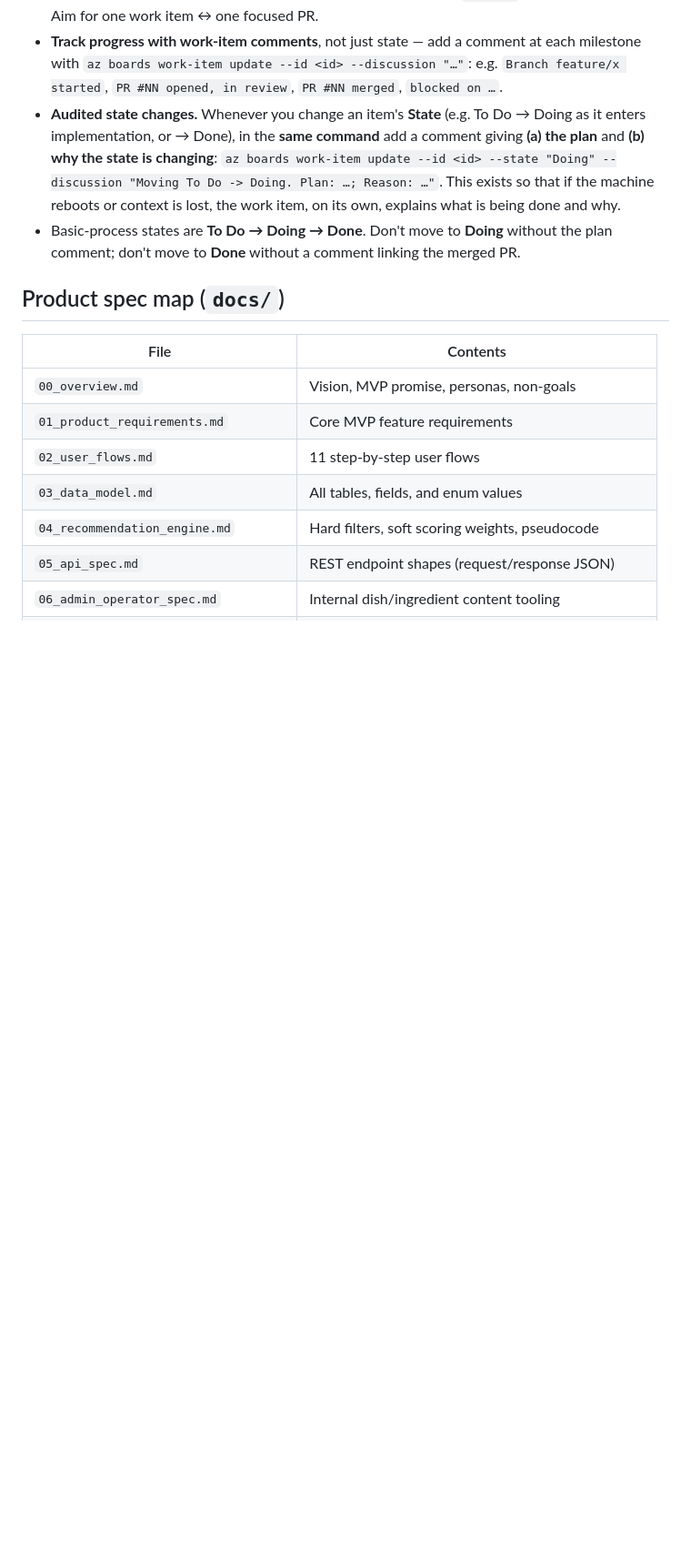
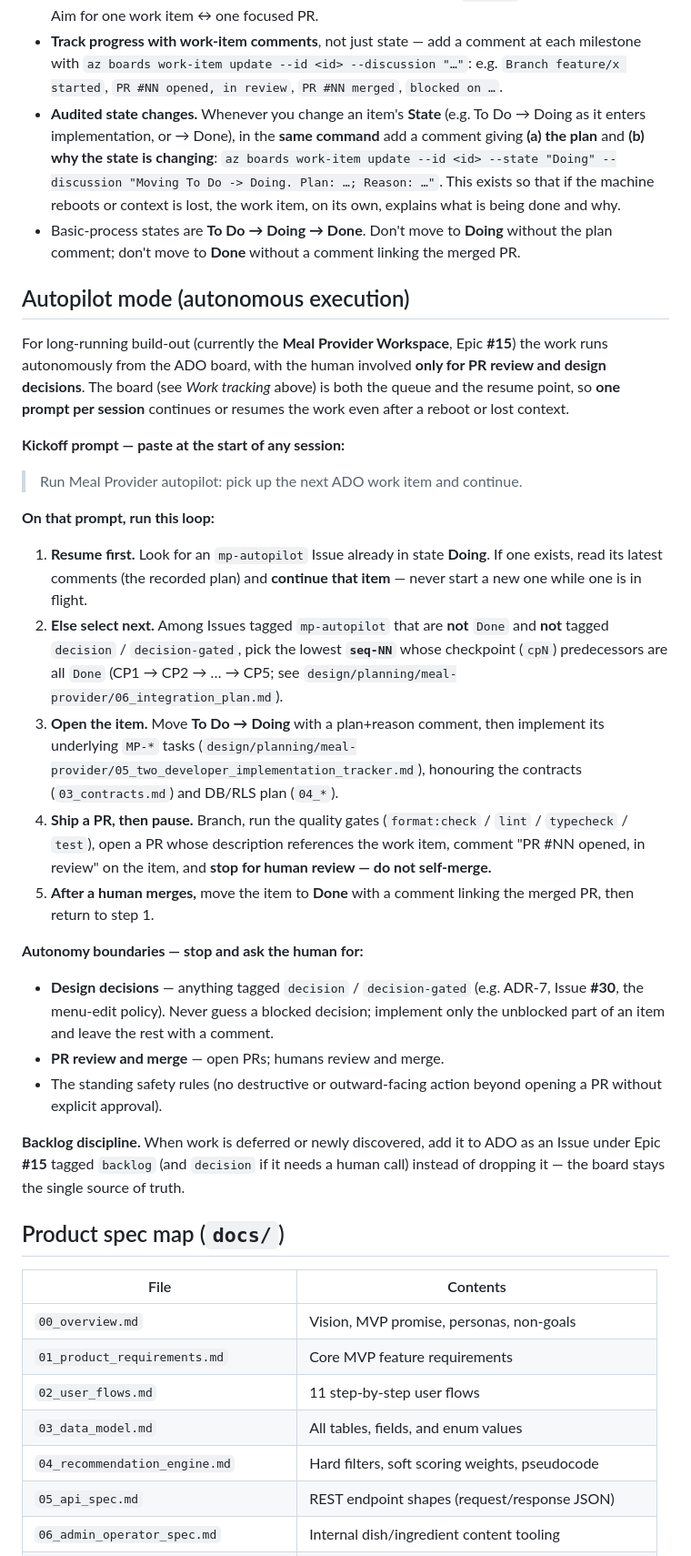
Before and after one commit to aishvar23/mealmenuplanner, a Markdown page: CLAUDE.md, the part around the change. Shown at 91% size. Rendered like a GitHub page; blank space fills up the shorter version.

Commit message:
docs(claude): add Meal Provider autopilot operating procedure
Defines the single per-session kickoff prompt and the autonomous loop driven by the ADO board: resume any item in Doing, else pick the lowest seq-NN mp-autopilot Issue whose checkpoint predecessors are Done; move To Do->Doing with a plan+reason comment, implement, open a PR referencing the item, comment, and pause for human review. Autonomy boundaries: stop for design decisions (decision-tagged) and PR review/merge.

Work item: https://dev.azure.com/aishvarsuhane/mymealtoday/_workitems/edit/33 (AB#33)

Co-Authored-By: Claude Opus 4.8 (1M context) <noreply@anthropic.com>

```diff
--- a/CLAUDE.md
+++ b/CLAUDE.md
@@ -73,6 +73,51 @@ delete-and-recreate over a REST PATCH) for work-item edits.
 - Basic-process states are **To Do → Doing → Done**. Don't move to **Doing**
   without the plan comment; don't move to **Done** without a comment linking the
   merged PR.
+
+## Autopilot mode (autonomous execution)
+
+For long-running build-out (currently the **Meal Provider Workspace**, Epic **#15**)
+the work runs autonomously from the ADO board, with the human involved **only for
+PR review and design decisions**. The board (see _Work tracking_ above) is both the
+queue and the resume point, so **one prompt per session** continues or resumes the
+work even after a reboot or lost context.
+
+**Kickoff prompt — paste at the start of any session:**
+
+> Run Meal Provider autopilot: pick up the next ADO work item and continue.
+
+**On that prompt, run this loop:**
+
+1. **Resume first.** Look for an `mp-autopilot` Issue already in state **Doing**. If
+   one exists, read its latest comments (the recorded plan) and **continue that
+   item** — never start a new one while one is in flight.
+2. **Else select next.** Among Issues tagged `mp-autopilot` that are **not** `Done`
+   and **not** tagged `decision` / `decision-gated`, pick the lowest **`seq-NN`**
+   whose checkpoint (`cpN`) predecessors are all `Done`
+   (CP1 → CP2 → … → CP5; see `design/planning/meal-provider/06_integration_plan.md`).
+3. **Open the item.** Move **To Do → Doing** with a plan+reason comment, then
+   implement its underlying `MP-*` tasks
+   (`design/planning/meal-provider/05_two_developer_implementation_tracker.md`),
+   honouring the contracts (`03_contracts.md`) and DB/RLS plan (`04_*`).
+4. **Ship a PR, then pause.** Branch, run the quality gates
+   (`format:check` / `lint` / `typecheck` / `test`), open a PR whose description
+   references the work item, comment "PR #NN opened, in review" on the item, and
+   **stop for human review — do not self-merge.**
+5. **After a human merges,** move the item to **Done** with a comment linking the
+   merged PR, then return to step 1.
+
+**Autonomy boundaries — stop and ask the human for:**
+
+- **Design decisions** — anything tagged `decision` / `decision-gated` (e.g. ADR-7,
+  Issue **#30**, the menu-edit policy). Never guess a blocked decision; implement
+  only the unblocked part of an item and leave the rest with a comment.
+- **PR review and merge** — open PRs; humans review and merge.
+- The standing safety rules (no destructive or outward-facing action beyond opening
+  a PR without explicit approval).
+
+**Backlog discipline.** When work is deferred or newly discovered, add it to ADO as
+an Issue under Epic **#15** tagged `backlog` (and `decision` if it needs a human
+call) instead of dropping it — the board stays the single source of truth.
 
 ## Product spec map (`docs/`)
 
```
